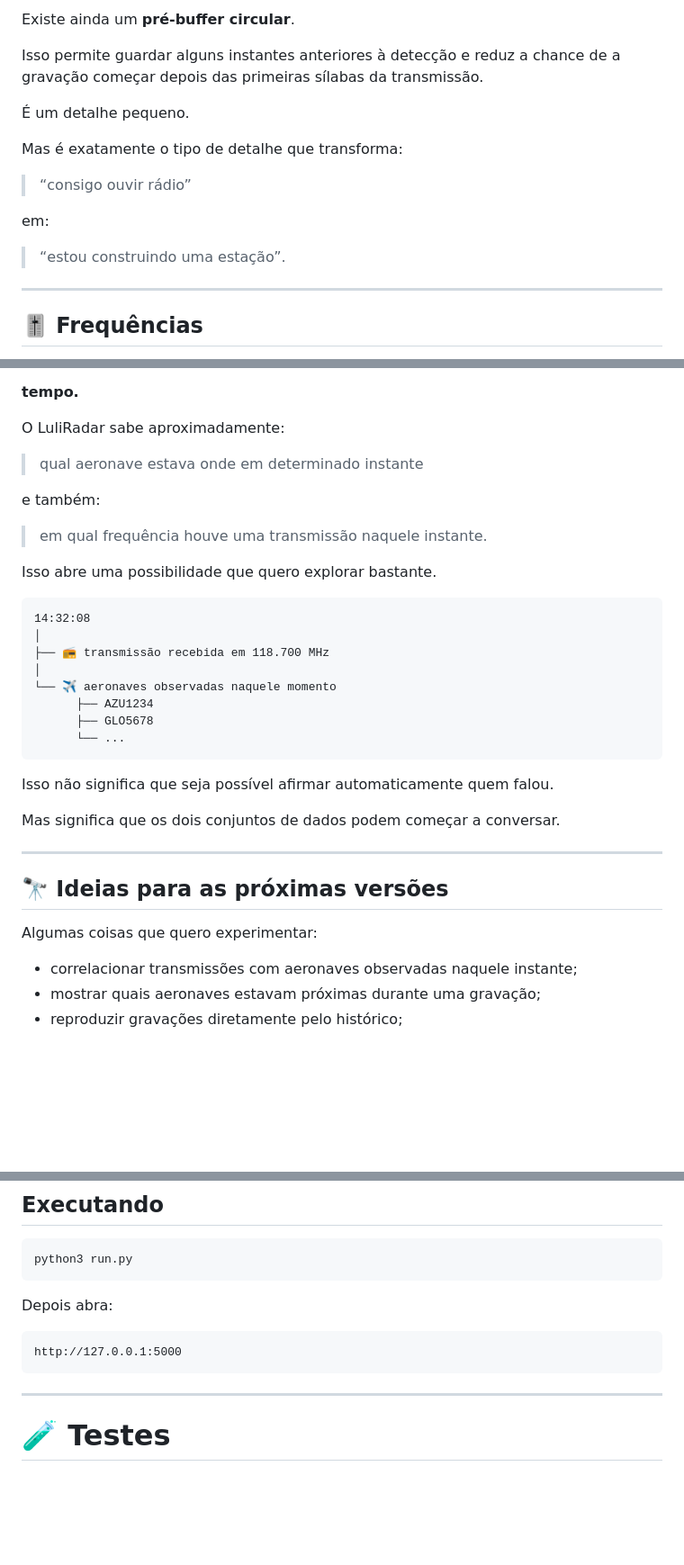
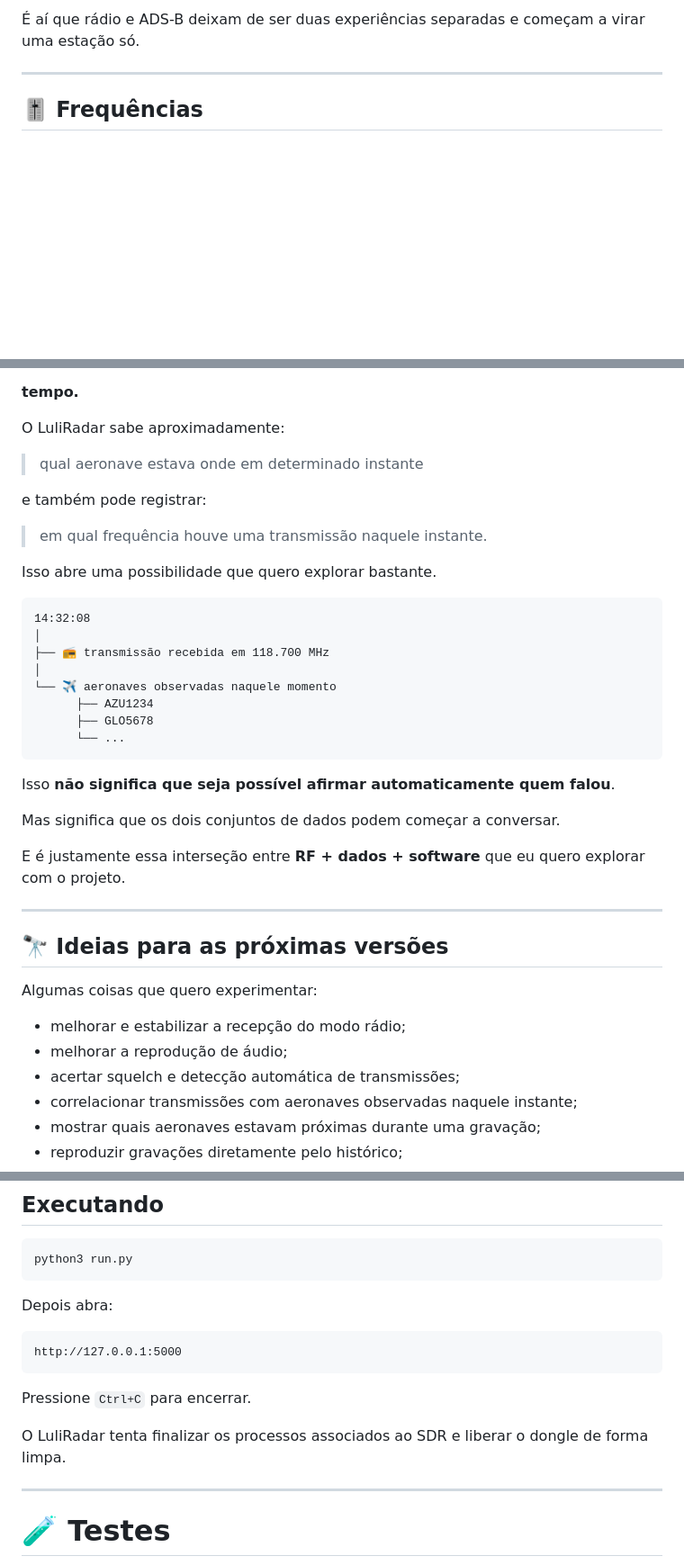
Before and after one commit to lulinucs/LuliRadar-ADS-B-aircraft-tracker-with-RTL-SDR, a Markdown page: README.md, 3 parts joined by grey strips. Shown at 90% size. Drawn GitHub-style; blank space fills up the shorter version.

````diff
--- a/README.md
+++ b/README.md
@@ -200,18 +199,6 @@ flowchart LR
 ```
 
-Existe ainda um **pré-buffer circular**.
-
-Isso permite guardar alguns instantes anteriores à detecção e reduz a chance de a gravação começar depois das primeiras sílabas da transmissão.
-
-É um detalhe pequeno.
-
-Mas é exatamente o tipo de detalhe que transforma:
-
-> “consigo ouvir rádio”
-
-em:
-
-> “estou construindo uma estação”.
+É aí que rádio e ADS-B deixam de ser duas experiências separadas e começam a virar uma estação só.
 
 ---
 
@@ -342,7 +329,7 @@ O LuliRadar sabe aproximadamente:
 
 > qual aeronave estava onde em determinado instante
 
-e também:
+e também pode registrar:
 
 > em qual frequência houve uma transmissão naquele instante.
 
@@ -359,9 +346,11 @@ Isso abre uma possibilidade que quero explorar bastante.
       └── ...
 ```
 
-Isso não significa que seja possível afirmar automaticamente quem falou.
+Isso **não significa que seja possível afirmar automaticamente quem falou**.
 
 Mas significa que os dois conjuntos de dados podem começar a conversar.
+
+E é justamente essa interseção entre **RF + dados + software** que eu quero explorar com o projeto.
 
 ---
 
@@ -369,6 +358,9 @@ Mas significa que os dois conjuntos de dados podem começar a conversar.
 
 Algumas coisas que quero experimentar:
 
+- melhorar e estabilizar a recepção do modo rádio;
+- melhorar a reprodução de áudio;
+- acertar squelch e detecção automática de transmissões;
 - correlacionar transmissões com aeronaves observadas naquele instante;
 - mostrar quais aeronaves estavam próximas durante uma gravação;
 - reproduzir gravações diretamente pelo histórico;
@@ -536,6 +528,10 @@ Depois abra:
 http://127.0.0.1:5000
 ```
 
+Pressione `Ctrl+C` para encerrar.
+
+O LuliRadar tenta finalizar os processos associados ao SDR e liberar o dongle de forma limpa.
+
 ---
 
 # 🧪 Testes
````
Also changed, not shown: other parts of README.md (+49 -46 lines).
